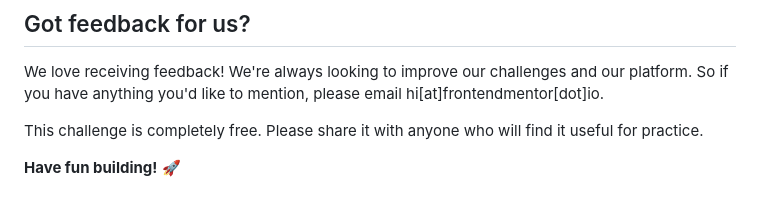
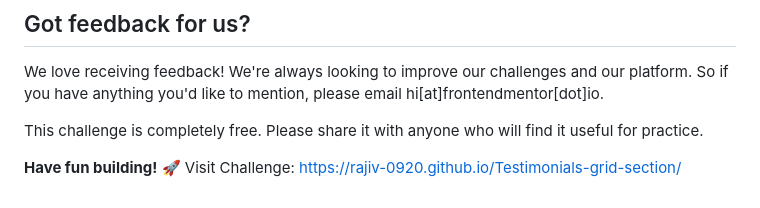
Before and after one commit to Rajiv-0920/Testimonials-grid-section, a Markdown page: README.md, the part around the change. Drawn GitHub-style.

```diff
--- a/README.md
+++ b/README.md
@@ -89,3 +89,4 @@ We love receiving feedback! We're always looking to improve our challenges and o
 This challenge is completely free. Please share it with anyone who will find it useful for practice.
 
 **Have fun building!** 🚀
+Visit Challenge: https://rajiv-0920.github.io/Testimonials-grid-section/
```
